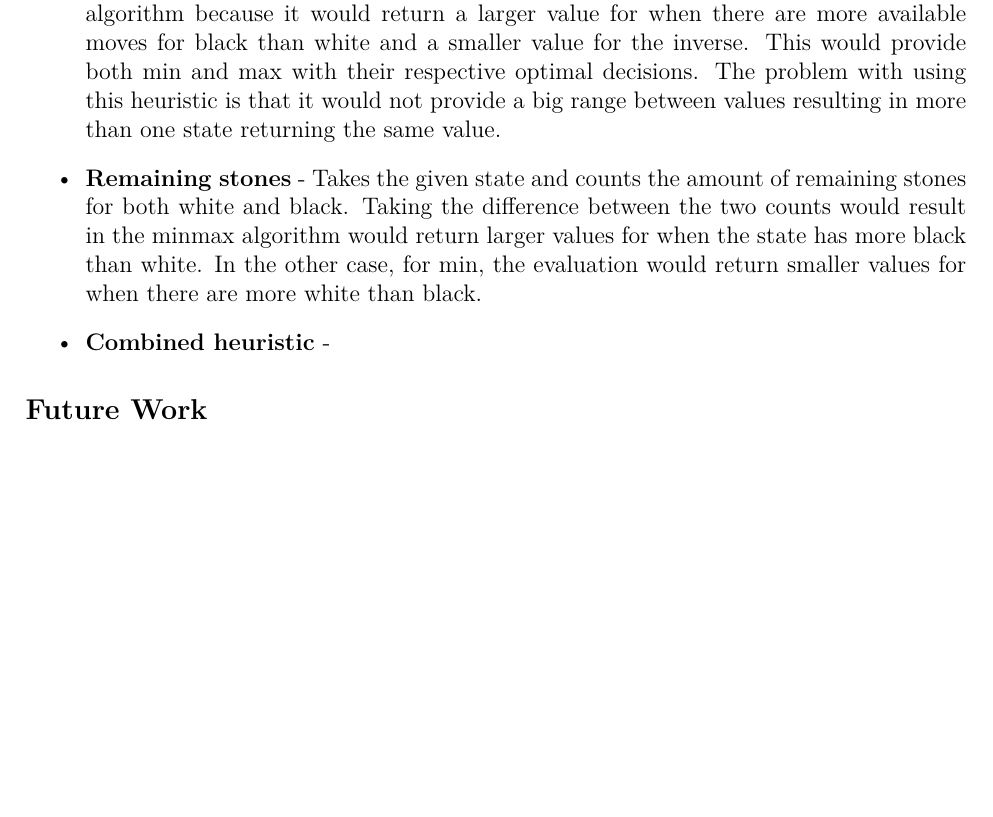
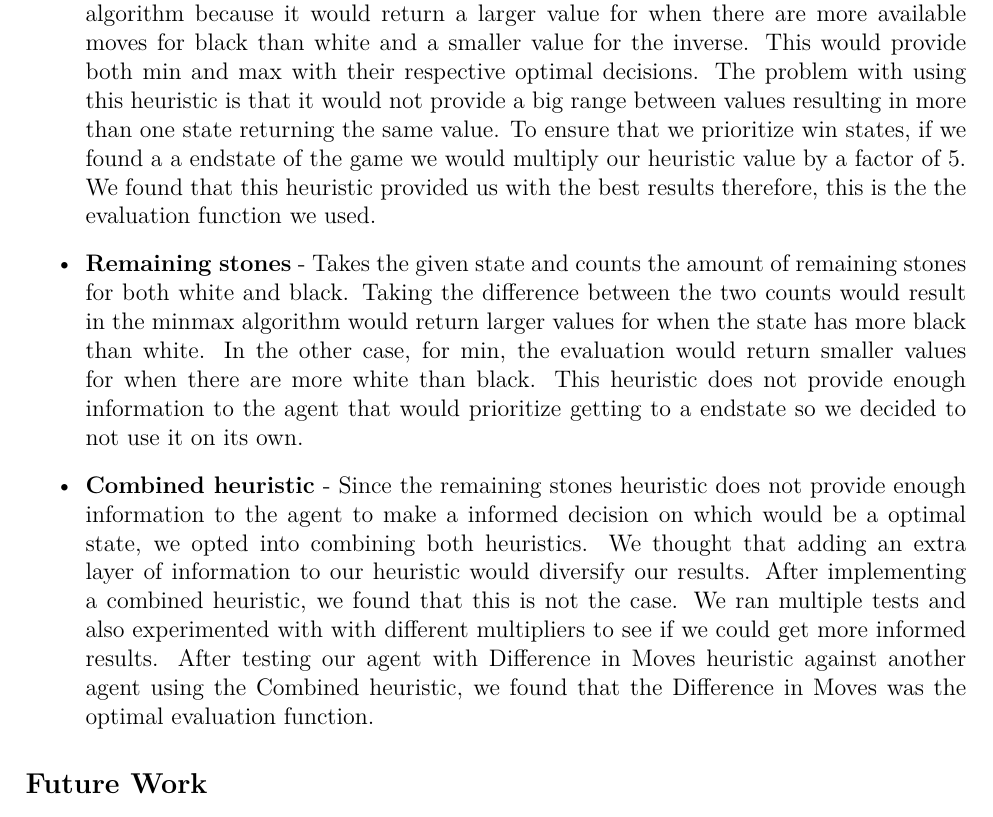
Before and after one commit to aidanbush/355-project-2, a LaTeX document (report/report.tex): part of page 2 of 2 before the commit and part of page 2 of 3 after it, cut so that both start at the same text, the shorter picture padded with empty space. Compiled offline with XeLaTeX.

Commit message:
Add readme.txt and add euristic explination

```diff
--- a/report/report.tex
+++ b/report/report.tex
@@ -61,14 +61,21 @@ Takes in the given state and calculates the number of moves for black and white
 This would provide our minmax algorithm because it would return a larger value for when there are more available moves for black than white and a smaller value for the inverse.
 This would provide both min and max with their respective optimal decisions.
 The problem with using this heuristic is that it would not provide a big range between values resulting in more than one state returning the same value.
+To ensure that we prioritize win states, if we found a a endstate of the game we would multiply our heuristic value by a factor of 5.
+We found that this heuristic provided us with the best results therefore, this is the the evaluation function we used.
 
 \item \textbf{Remaining stones} -
 Takes the given state and counts the amount of remaining stones for both white and black.
 Taking the difference between the two counts would result in the minmax algorithm would return larger values for when the state has more black than white.
 In the other case, for min, the evaluation would return smaller values for when there are more white than black.
+This heuristic does not provide enough information to the agent that would prioritize getting to a endstate so we decided to not use it on its own.
 
 \item \textbf{Combined heuristic} -
-% TODO add
+Since the remaining stones heuristic does not provide enough information to the agent to make a informed decision on which would be a optimal state, we opted into combining both heuristics.
+We thought that adding an extra layer of information to our heuristic would diversify our results.
+After implementing a combined heuristic, we found that this is not the case.
+We ran multiple tests and also experimented with with different multipliers to see if we could get more informed results.
+After testing our agent with Difference in Moves heuristic against another agent using the Combined heuristic, we found that the Difference in Moves was the optimal evaluation function.
 
 \end{itemize}
 
```
Also changed, not shown: readme.txt (added).
